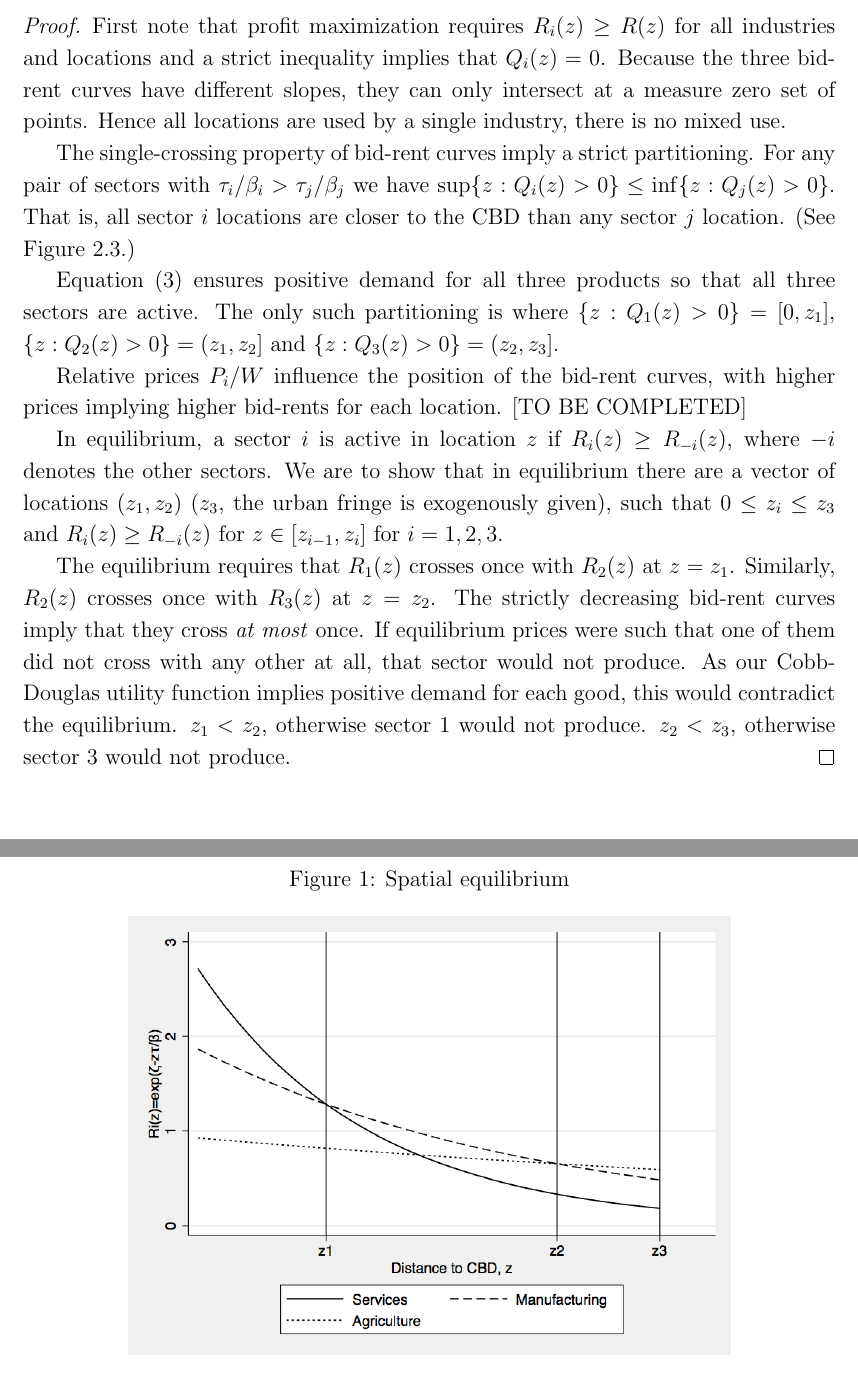
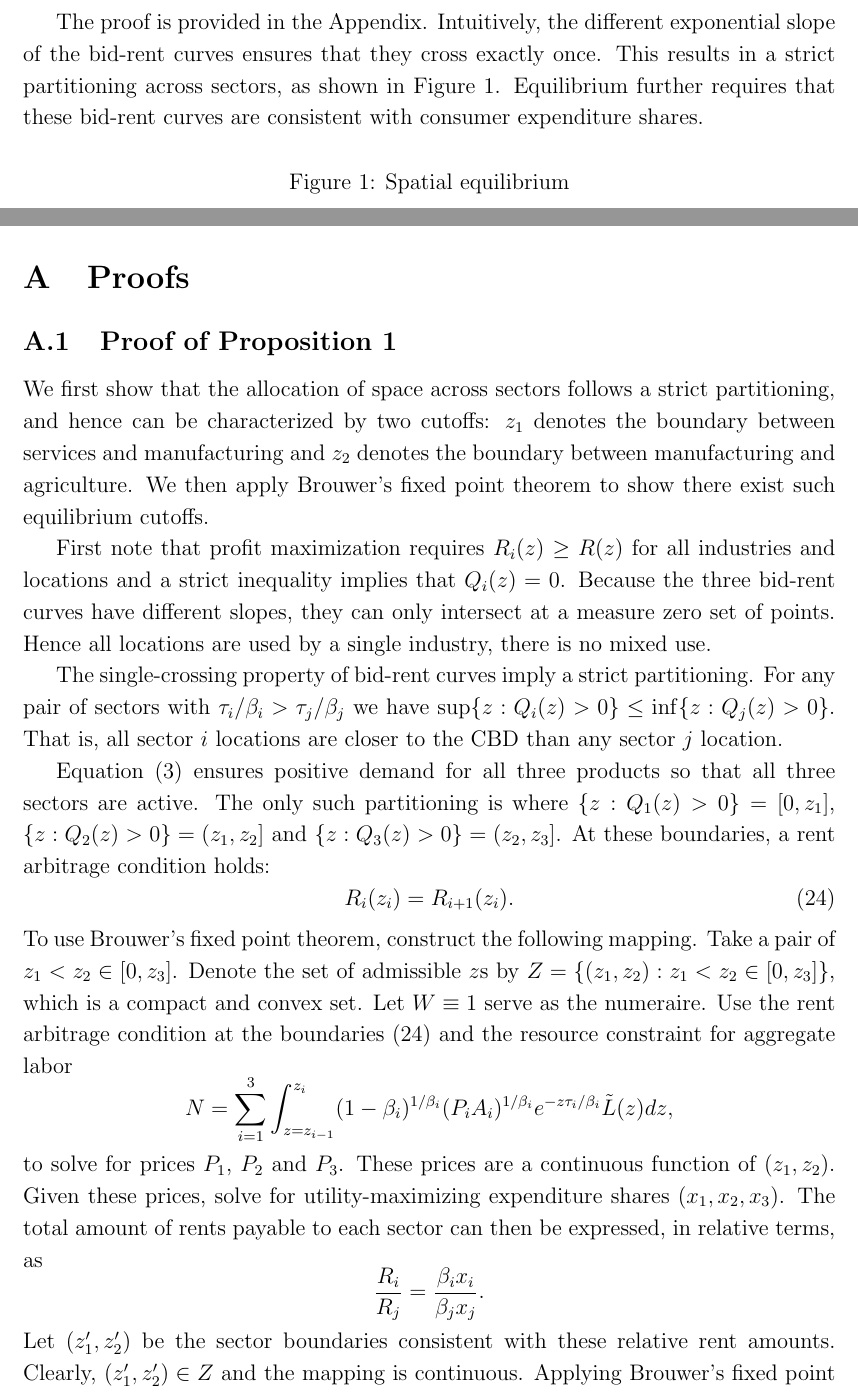
Before and after one commit to korenmiklos/cattle, a LaTeX paper (text/cattle.tex): two parts of pages 7 and 8 of 27 before the commit and two parts of pages 7 and 22 of 27 after it, joined at a grey line, cut at the place of the change. Compiled offline with pdfLaTeX.

Commit message:
proof of proposition 1

```diff
--- a/text/cattle.tex
+++ b/text/cattle.tex
@@ -212,21 +212,8 @@ Assume that $\tau_1/\beta_1>\tau_2/\beta_2>\tau_3/\beta_3>0$. There exists a com
 \end{proposition}
-\begin{proof}
-First note that profit maximization requires $R_i(z)\ge R(z)$ for all industries and locations and a strict inequality implies that $Q_i(z)=0$. Because the three bid-rent curves have different slopes, they can only intersect at a measure zero set of points. Hence all locations are used by a single industry, there is no mixed use.
-
-The single-crossing property of bid-rent curves imply a strict partitioning. For any pair of sectors with $\tau_i/\beta_i>\tau_j/\beta_j$ we have $\sup\{z: Q_i(z)>0\} \le \inf\{z: Q_j(z)>0\}$. That is, all sector $i$ locations are closer to the CBD than any sector $j$ location. (See Figure \ref{fig:BidRent}.)
-
-Equation \eqref{eq:ConsShares} ensures positive demand for all three products so that all three sectors are active. The only such partitioning is where $\{z: Q_1(z)>0\} = [0,z_1]$, $\{z: Q_2(z)>0\} = (z_1,z_2]$ and $\{z: Q_3(z)>0\} = (z_2,z_3]$.
-
-Relative prices $P_i/W$ influence the position of the bid-rent curves, with higher prices implying higher bid-rents for each location. [TO BE COMPLETED]
-
-In equilibrium, a sector $i$ is active in location $z$ if $R_i(z)\geq R_{-i}(z)$, where $-i$ denotes the other sectors. We are to show that in equilibrium there are a vector of locations $(z_1, z_2)$ ($z_3$, the urban fringe is exogenously given), such that $0\leq z_i\leq z_3$ and $R_i(z)\geq R_{-i}(z)$ for $z\in[z_{i-1},z_i]$ for $i=1,2,3.$
-
-The equilibrium requires that $R_1(z)$ crosses once with $R_2(z)$ at $z=z_1$. Similarly, $R_2(z)$ crosses once with $R_3(z)$ at $z=z_2$. The strictly decreasing bid-rent curves imply that they cross \emph{at most} once. If equilibrium prices were such that one of them did not cross with any other at all, that sector would not produce. As our Cobb-Douglas utility function implies positive demand for each good, this would contradict the equilibrium. $z_1<z_2$, otherwise sector 1 would not produce. $z_2<z_3$, otherwise sector 3 would not produce.
-\end{proof}
+The proof is provided in the Appendix. Intuitively, the different exponential slope of the bid-rent curves ensures that they cross exactly once. This results in a strict partitioning across sectors, as shown in Figure \ref{fig:BidRent}. Equilibrium further requires that these bid-rent curves are consistent with consumer expenditure shares.
 
 \begin{figure}[h!]
-\label{fig:BidRent}
-\caption{Spatial equilibrium}
+\caption{Spatial equilibrium\label{fig:BidRent}}
 \begin{center}
 \includegraphics[scale=0.4]{figures/bid_rent_curves}
 \end{center}
@@ -633,3 +621,34 @@ XX INTERPRETATION: Back to square 1: we still don’t know which sector drives p
+\section{Proofs}
+\subsection{Proof of Proposition \ref{prop:existence}}
+We first show that the allocation of space across sectors follows a strict partitioning, and hence can be characterized by two cutoffs: $z_1$ denotes the boundary between services and manufacturing and $z_2$ denotes the boundary between manufacturing and agriculture. We then apply Brouwer's fixed point theorem to show there exist such equilibrium cutoffs.
+
+First note that profit maximization requires $R_i(z)\ge R(z)$ for all industries and locations and a strict inequality implies that $Q_i(z)=0$. Because the three bid-rent curves have different slopes, they can only intersect at a measure zero set of points. Hence all locations are used by a single industry, there is no mixed use.
+
+The single-crossing property of bid-rent curves imply a strict partitioning. For any pair of sectors with $\tau_i/\beta_i>\tau_j/\beta_j$ we have $\sup\{z: Q_i(z)>0\} \le \inf\{z: Q_j(z)>0\}$. That is, all sector $i$ locations are closer to the CBD than any sector $j$ location.
+
+Equation \eqref{eq:ConsShares} ensures positive demand for all three products so that all three sectors are active. The only such partitioning is where $\{z: Q_1(z)>0\} = [0,z_1]$, $\{z: Q_2(z)>0\} = (z_1,z_2]$ and $\{z: Q_3(z)>0\} = (z_2,z_3]$. At these boundaries, a rent arbitrage condition holds:
+\begin{equation}\label{eq:rent_arbitrage}
+	R_i(z_i) = R_{i+1}(z_i).
+\end{equation}
+To use Brouwer's fixed point theorem, construct the following mapping. Take a pair of $z_1<z_2 \in [0,z_3]$. Denote the set of admissible $z$s by $Z=\{(z_1,z_2): z_1<z_2 \in [0,z_3]\}$, which is a compact and convex set. Let $W\equiv 1$ serve as the numeraire. Use the rent arbitrage condition at the boundaries \eqref{eq:rent_arbitrage} and the resource constraint for aggregate labor
+\[
+N = \sum_{i=1}^3 \int_{z=z_{i-1}}^{z_i}(1-\beta_i)^{1/\beta_i}
+	(P_iA_i)^{1/\beta_i}
+	e^{- z \tau_i/\beta_i}\tilde L(z)dz,
+\]
+to solve for prices $P_1$, $P_2$ and $P_3$. These prices are a continuous function of $(z_1,z_2)$.
+%% this is not yet proven
+Given these prices, solve for utility-maximizing expenditure shares $(x_1,x_2,x_3)$. The total amount of rents payable to each sector can then be expressed, in relative terms, as
+\[
+\frac {R_i}
+	{R_j}
+=
+\frac {\beta_i x_i}
+	{\beta_j x_j}.
+\]
+Let $(z_1',z_2')$ be the sector boundaries consistent with these relative rent amounts. Clearly, $(z_1',z_2')\in Z$ and the mapping is continuous. Applying Brouwer's fixed point theorem, there exists a $(z_1^*,z_2^*)$ such that $(z_1'^{*},z_2'^{*}) = (z_1^*,z_2^*)$ and all equilibrium conditions hold with equality.\hfill Q.E.D.
+
+\section{}
 
 % Table generated by Excel2LaTeX from sheet 'Sheet2'
 \begin{table}[htbp]
```
Also changed, not shown: text/cattle.tex (9 more changed lines).
